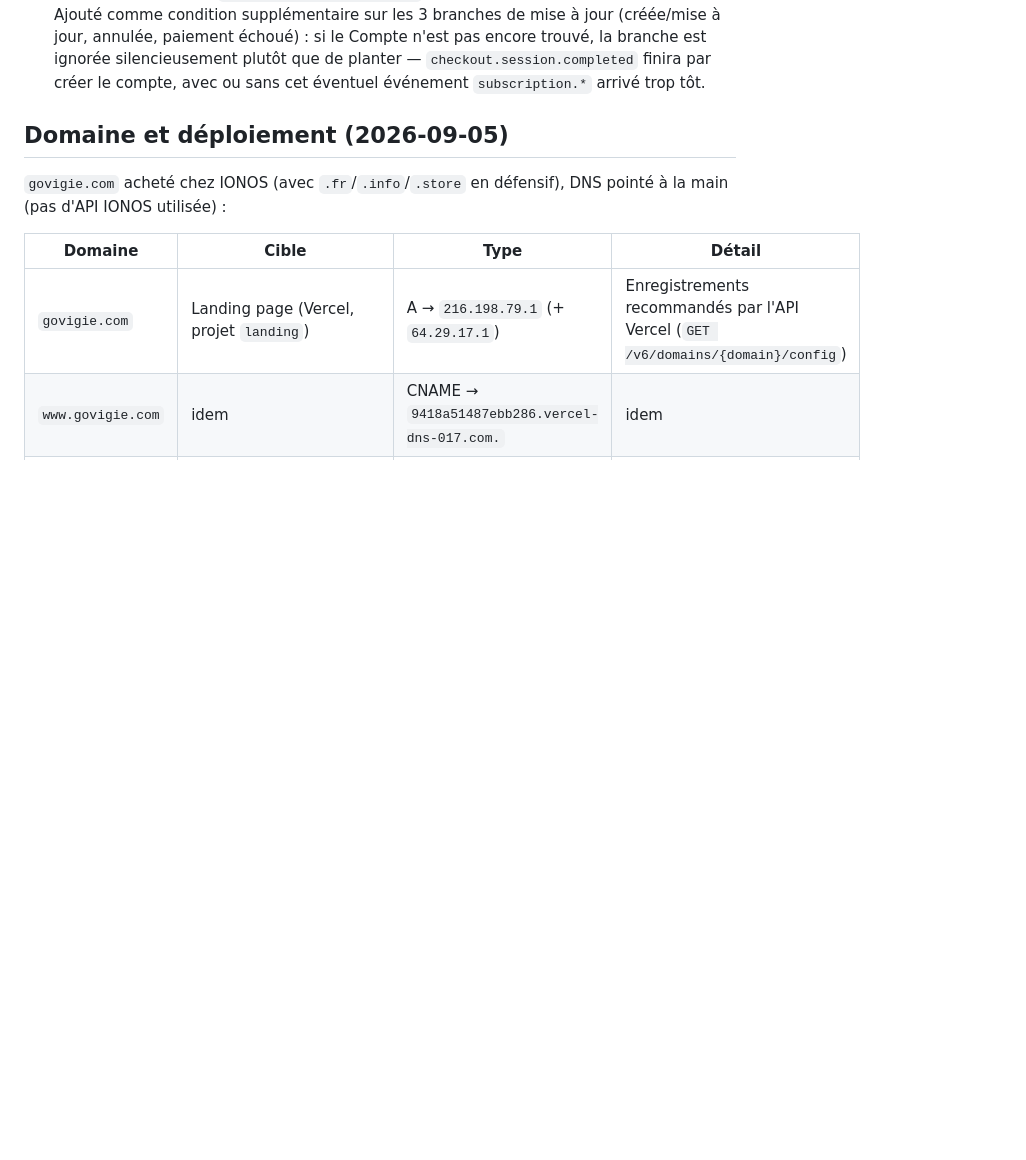
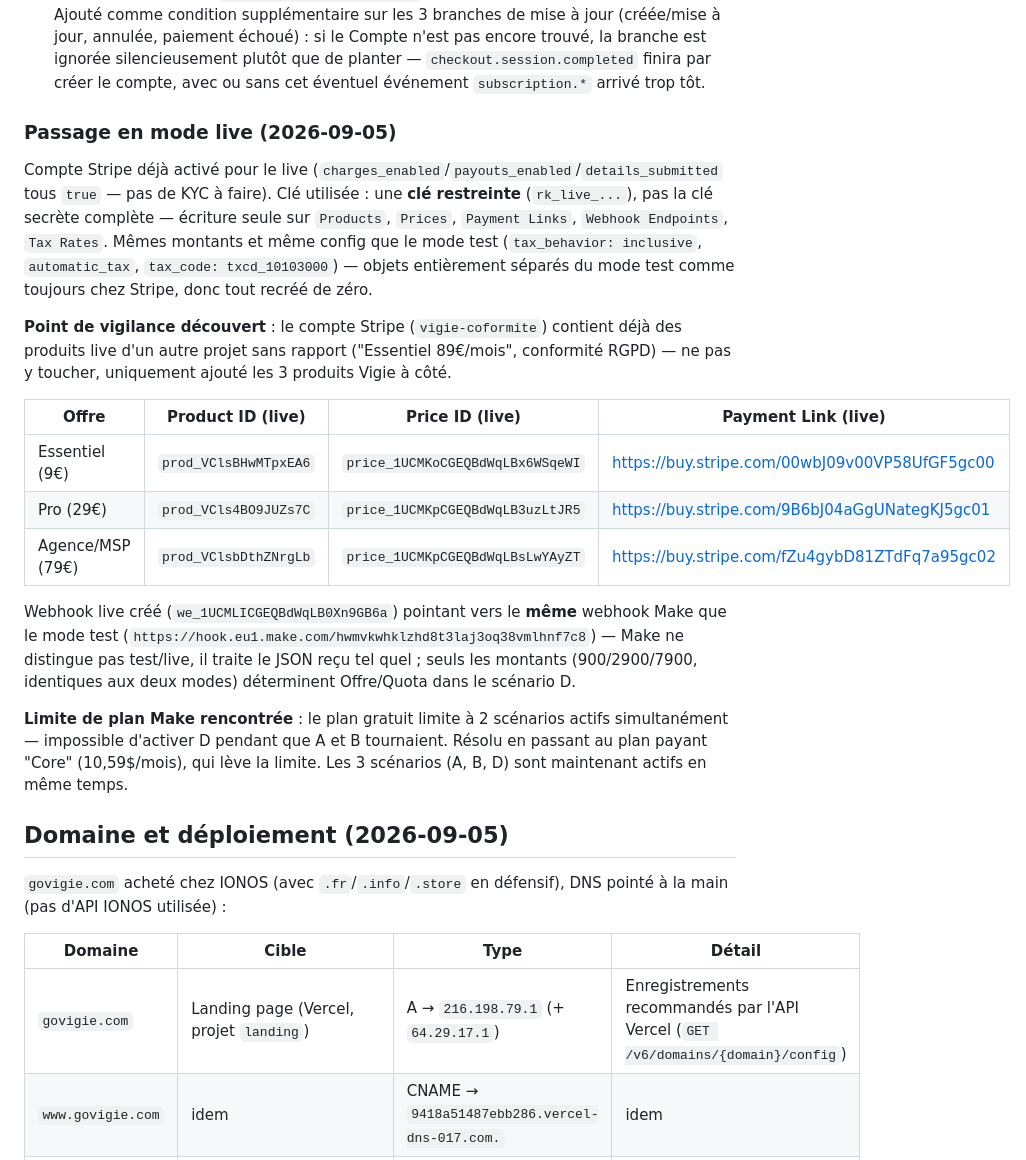
Before and after one commit to nzati/gestion-certificat-SSL, a Markdown page: scripts/README.md, the part around the change. Drawn GitHub-style; blank space fills up the shorter version.

Commit message:
Go live: real Stripe products/prices/webhook, all 3 scenarios active
Created live-mode equivalents of the test setup (same amounts, same
tax config) using a restricted API key scoped to just Products,
Prices, Payment Links, Webhook Endpoints, and Tax Rates - not the
full secret key. Noted the account already had unrelated live
products from another project; left those untouched.

Hit the Make free plan's 2-active-scenarios limit trying to activate
D alongside A and B - upgraded to the Core paid plan to lift it, all
three now run simultaneously.

```diff
--- a/scripts/README.md
+++ b/scripts/README.md
@@ -20,6 +20,22 @@ Taux de TVA créé (`txr_1UCLErCGEQBdWqLB8CVJb7bI`, 20%, France, inclusif) mais
 - `{a: "{{2.id}}", b: "", o: "text:equal", not: true}` — le flag `not` semble ignoré par Make (la branche continuait à matcher et planter, confirmé en le testant en conditions réelles).
 - `{{if(2.id != ""; "trouve"; "pas-trouve")}}` — `2.id` absent vaut probablement `null`/`undefined` plutôt qu'une chaîne vide, et `null != ""` s'évalue à vrai.
 - **Ce qui marche** : `{{if(2.id; "trouve"; "pas-trouve")}}` (test de vérité, pas d'inégalité) — le même style que `{{if(2.data.error; ...)}}` déjà utilisé ailleurs dans ce projet. Ajouté comme condition supplémentaire sur les 3 branches de mise à jour (créée/mise à jour, annulée, paiement échoué) : si le Compte n'est pas encore trouvé, la branche est ignorée silencieusement plutôt que de planter — `checkout.session.completed` finira par créer le compte, avec ou sans cet éventuel événement `subscription.*` arrivé trop tôt.
+
+### Passage en mode live (2026-09-05)
+
+Compte Stripe déjà activé pour le live (`charges_enabled`/`payouts_enabled`/`details_submitted` tous `true` — pas de KYC à faire). Clé utilisée : une **clé restreinte** (`rk_live_...`), pas la clé secrète complète — écriture seule sur `Products`, `Prices`, `Payment Links`, `Webhook Endpoints`, `Tax Rates`. Mêmes montants et même config que le mode test (`tax_behavior: inclusive`, `automatic_tax`, `tax_code: txcd_10103000`) — objets entièrement séparés du mode test comme toujours chez Stripe, donc tout recréé de zéro.
+
+**Point de vigilance découvert** : le compte Stripe (`vigie-coformite`) contient déjà des produits live d'un autre projet sans rapport ("Essentiel 89€/mois", conformité RGPD) — ne pas y toucher, uniquement ajouté les 3 produits Vigie à côté.
+
+| Offre | Product ID (live) | Price ID (live) | Payment Link (live) |
+|---|---|---|---|
+| Essentiel (9€) | `prod_VClsBHwMTpxEA6` | `price_1UCMKoCGEQBdWqLBx6WSqeWI` | https://buy.stripe.com/00wbJ09v00VP58UfGF5gc00 |
+| Pro (29€) | `prod_VCls4BO9JUZs7C` | `price_1UCMKpCGEQBdWqLB3uzLtJR5` | https://buy.stripe.com/9B6bJ04aGgUNategKJ5gc01 |
+| Agence/MSP (79€) | `prod_VClsbDthZNrgLb` | `price_1UCMKpCGEQBdWqLBsLwYAyZT` | https://buy.stripe.com/fZu4gybD81ZTdFq7a95gc02 |
+
+Webhook live créé (`we_1UCMLICGEQBdWqLB0Xn9GB6a`) pointant vers le **même** webhook Make que le mode test (`https://hook.eu1.make.com/hwmvkwhklzhd8t3laj3oq38vmlhnf7c8`) — Make ne distingue pas test/live, il traite le JSON reçu tel quel ; seuls les montants (900/2900/7900, identiques aux deux modes) déterminent Offre/Quota dans le scénario D.
+
+**Limite de plan Make rencontrée** : le plan gratuit limite à 2 scénarios actifs simultanément — impossible d'activer D pendant que A et B tournaient. Résolu en passant au plan payant "Core" (10,59$/mois), qui lève la limite. Les 3 scénarios (A, B, D) sont maintenant actifs en même temps.
 
 ## Domaine et déploiement (2026-09-05)
 
```
Also changed, not shown: docs/cahier-des-charges-technique.md (+1 -1 lines).
